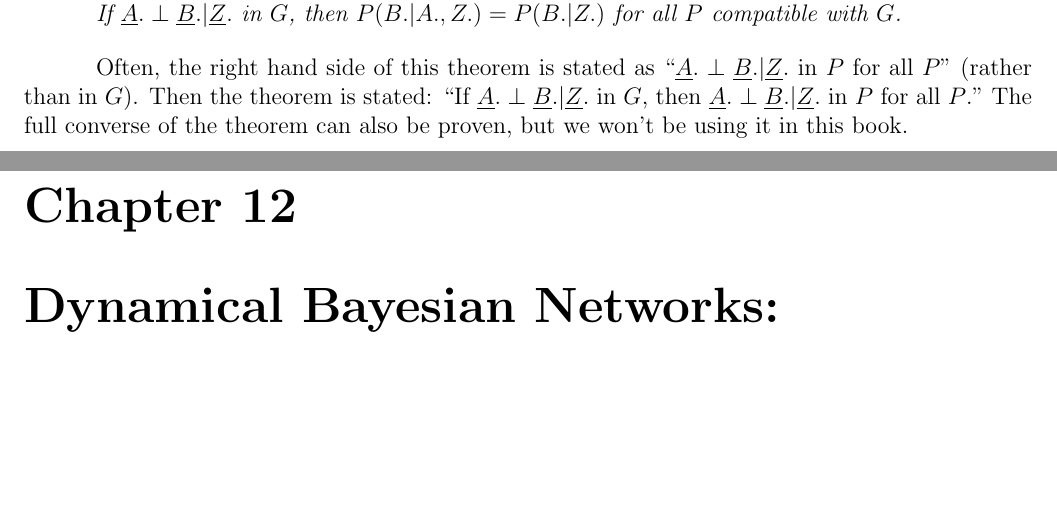
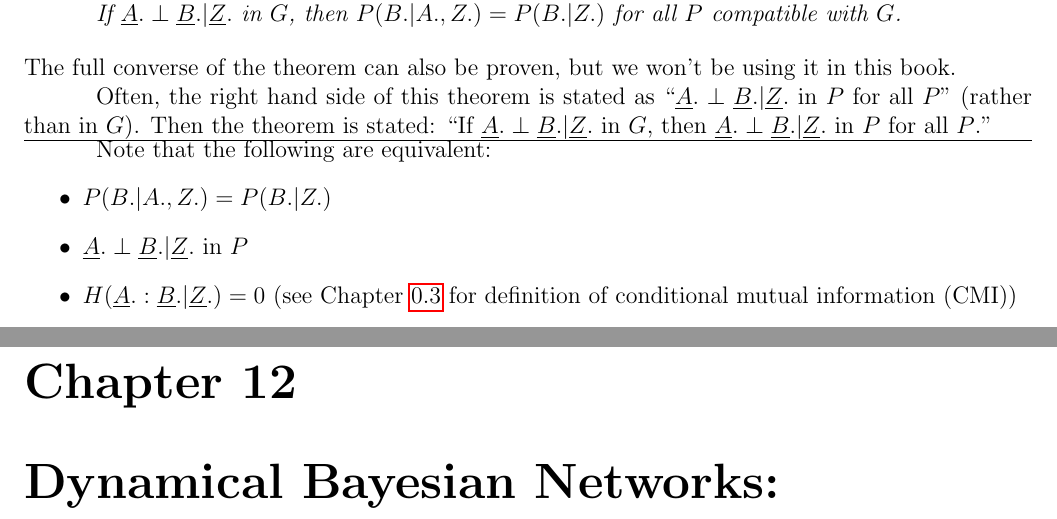
Before and after one commit to rrtucci/Bayesuvius, a LaTeX thesis (main.tex, which reads dsep/dsep.tex): two parts of pages 65 and 66 of 196 before the commit and two parts of pages 65 and 66 of 197 after it, joined at a grey line, cut so that both start at the same text, the shorter picture padded with empty space. Compiled offline with pdfLaTeX.

Commit message:
added chapter on observational equivalence

```diff
--- a/dsep/dsep.tex
+++ b/dsep/dsep.tex
@@ -221,6 +221,11 @@ for all $P$
 compatible with $G$.
 
 \end{claim}
+The full converse
+of the theorem can also be
+proven,
+but we won't be using it
+in this book.
 
 Often, the right hand side
 of this theorem is stated as
@@ -231,8 +236,20 @@ Then the theorem is stated:
 $\rvA.\perp \rvB.|\rvZ.$
 in $G$, then
 $\rvA.\perp \rvB.|\rvZ.$
-in $P$ for all $P$."  The full converse
-of the theorem can also be
-proven,
-but we won't be using it
-in this book.
+in $P$ for all $P$."
+
+\hrule
+Note that
+the following are equivalent:
+\begin{itemize}
+\item
+$P(B.|A., Z.)=P(B.|Z.)$
+\item
+$\rvA.\perp \rvB.|\rvZ.$
+in $P$
+\item
+$H(\rvA.:\rvB.|\rvZ.)=0$
+(see Chapter \ref{ch-not-cons}
+for definition of
+ conditional mutual information (CMI))
+\end{itemize}
```
Also changed, not shown: main.tex (+2 -0 lines), main.pdf.
